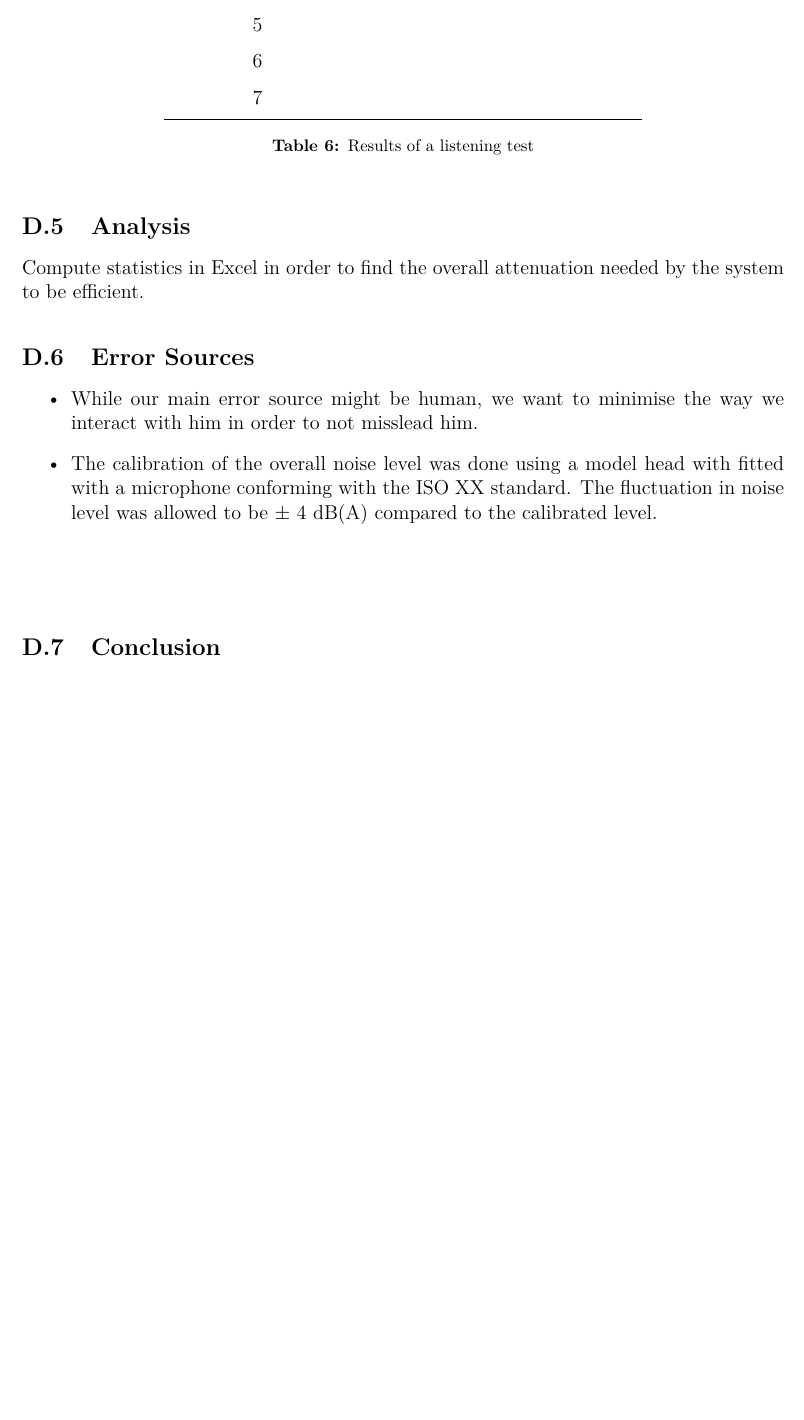
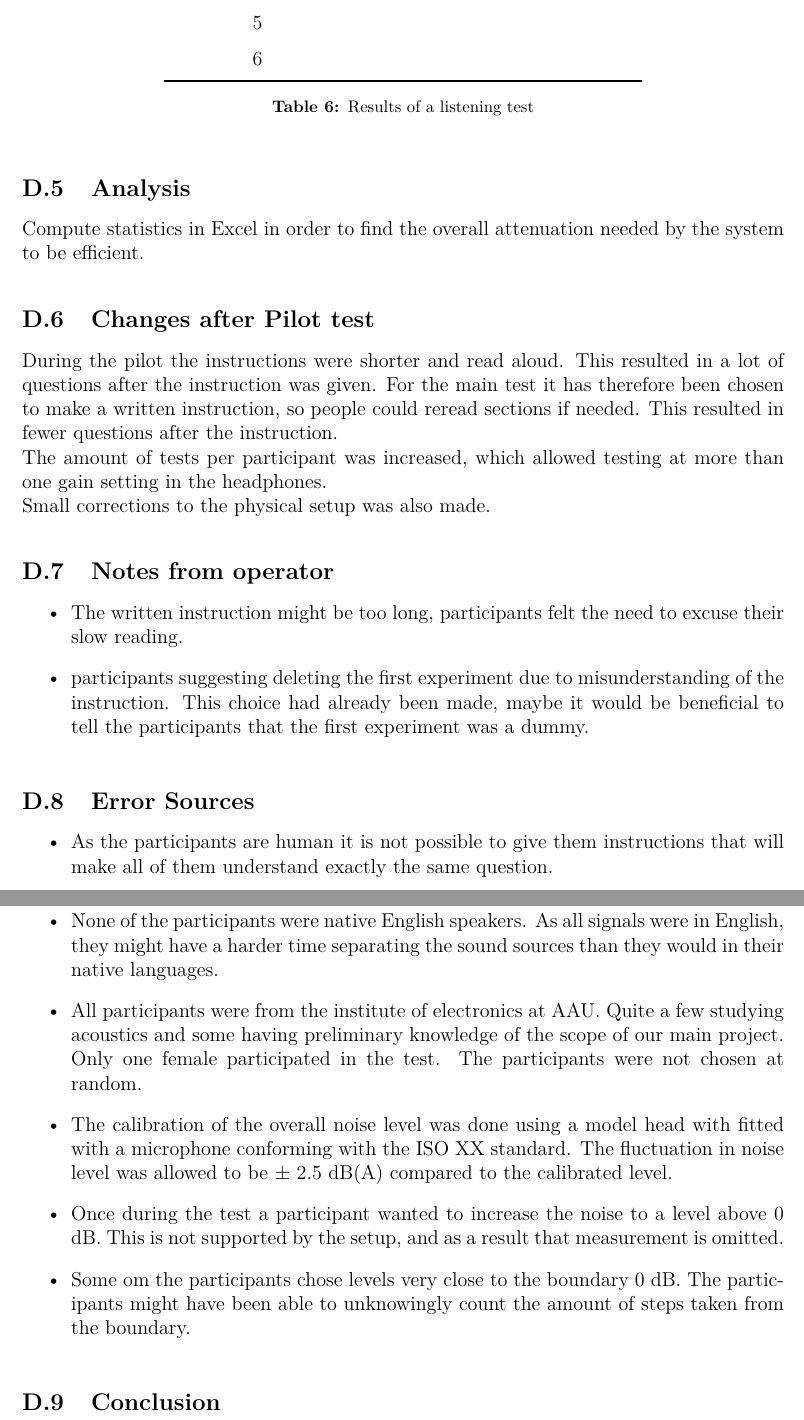
Before and after one commit to DieUbermensch/AAT7, a LaTeX thesis (Article/main.tex, which reads Journal/Experiments/NoiseAttenuation.tex): part of page 18 of 18 before the commit and two parts of pages 18 and 19 of 19 after it, the two joined at a grey line, cut so that both start at the same text, the shorter picture padded with empty space. Compiled offline with pdfLaTeX; TikZ figures are drawn from their code, not taken from saved files.

Commit message:
Updated error sources plus corrections

```diff
--- a/Journal/Experiments/NoiseAttenuation.tex
+++ b/Journal/Experiments/NoiseAttenuation.tex
@@ -129,8 +131,7 @@ For each test the following table will be filled \\
 		3	&	\\
 		4	&	\\
 		5	&	\\
-		6	&	\\
-		7	&	\\ \bottomrule
+		6	&	\\ \bottomrule
 	\end{tabular}
 	\caption{Results of a listening test}
 	\label{tab:ListeningRes}
@@ -139,11 +140,25 @@ For each test the following table will be filled \\
 \subsection{Analysis}
 Compute statistics in Excel in order to find the overall attenuation needed by the system to be efficient.
 
+\subsection{Changes after Pilot test}
+During the pilot the instructions were shorter and read aloud. This resulted in a lot of questions after the instruction was given. For the main test it has therefore been chosen to make a written instruction, so people could reread sections if needed. This resulted in fewer questions after the instruction. \\
+The amount of tests per participant was increased, which allowed testing at more than one gain setting in the headphones. \\
+Small corrections to the physical setup was also made.
+
+\subsection{Notes from operator}
+\begin{itemize}
+\item The written instruction might be too long, participants felt the need to excuse their slow reading.
+\item participants suggesting deleting the first experiment due to misunderstanding of the instruction. This choice had already been made, maybe it would be beneficial to tell the participants that the first experiment was a dummy.
+\end{itemize}
+
 \subsection{Error Sources}
 \begin{itemize}
-\item While our main error source might be human, we want to minimise the way we interact with him in order to not misslead him.
-\item The calibration of the overall noise level was done using a model head with fitted with a microphone conforming with the ISO XX standard. The fluctuation in noise level was allowed to be $\pm$ 4 dB(A) compared to the calibrated level.
+\item As the participants are human it is not possible to give them instructions that will make all of them understand exactly the same question.
+\item None of the participants were native English speakers. As all signals were in English, they might have a harder time separating the sound sources than they would in their native languages.
+\item All participants were from the institute of electronics at AAU. Quite a few studying acoustics and some having preliminary knowledge of the scope of our main project. Only one female participated in the test. The participants were not chosen at random.
+\item The calibration of the overall noise level was done using a model head with fitted with a microphone conforming with the ISO XX standard. The fluctuation in noise level was allowed to be $\pm$ 2.5 dB(A) compared to the calibrated level.
+\item Once during the test a participant wanted to increase the noise to a level above 0 dB. This is not supported by the setup, and as a result that measurement is omitted.
+\item Some om the participants chose levels very close to the boundary 0 dB. The participants might have been able to unknowingly count the amount of steps taken from the boundary.
 \end{itemize}
 
-\vspace{1cm}
 \subsection{Conclusion}
```
Also changed, not shown: Journal/Experiments/NoiseAttenuation.tex (20 more changed lines).
